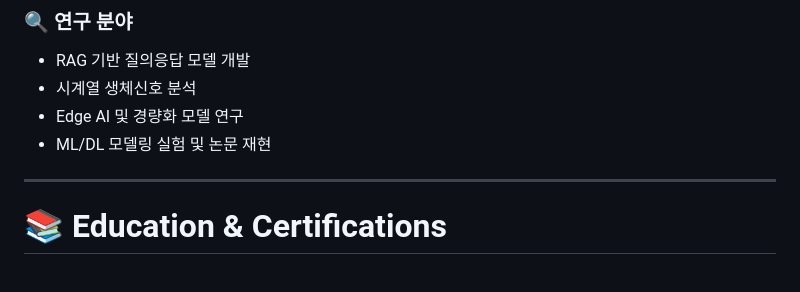
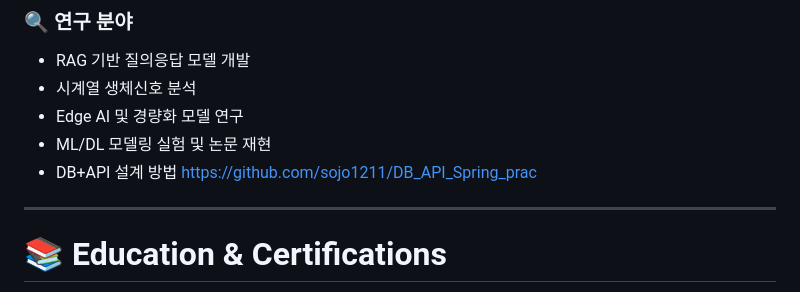
Before and after one commit to sojo1211/Portfolio-Ohsungjun, a Markdown page: README.md, the part around the change. GitHub-like rendering.

```diff
--- a/README.md
+++ b/README.md
@@ -62,7 +62,7 @@ AI 모델링뿐만 아니라, **데이터 분석 → 모델 설계 → 서비스
 * 시계열 생체신호 분석
 * Edge AI 및 경량화 모델 연구
 * ML/DL 모델링 실험 및 논문 재현
-
+* DB+API 설계 방법 https://github.com/sojo1211/DB_API_Spring_prac
 ---
 
 # 📚 **Education & Certifications**
```
